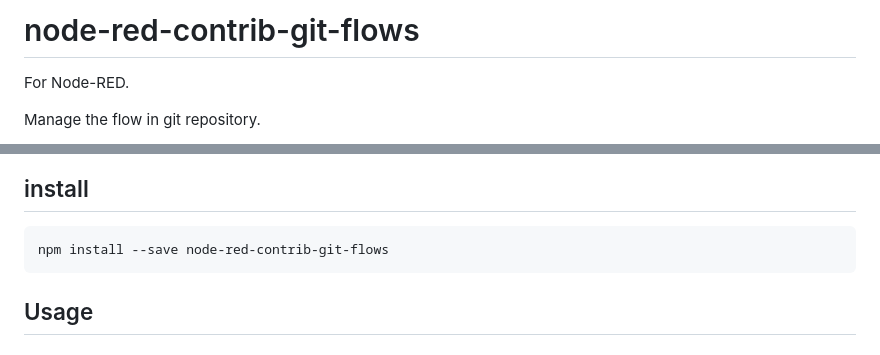
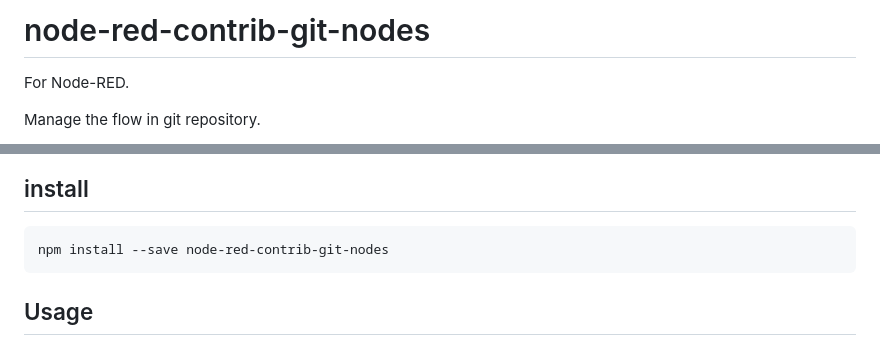
Before and after one commit to high-u/node-red-contrib-git-nodes, a Markdown page: README.md, 2 parts joined by grey strips. GitHub-like rendering.

````diff
--- a/README.md
+++ b/README.md
@@ -1,4 +1,4 @@
-# node-red-contrib-git-flows
+# node-red-contrib-git-nodes
 
 For Node-RED.
 
@@ -36,7 +36,7 @@ Manage the flow in git repository.
 ## install
 
 ```bash
-npm install --save node-red-contrib-git-flows
+npm install --save node-red-contrib-git-nodes
 ```
 
 ## Usage
````
Also changed, not shown: other parts of README.md (+7 -7 lines), screenshots/git-nodes-node.png (renamed from screenshots/git-flows-node.png), screenshots/git-nodes-property-local.png (renamed from screenshots/git-flows-property-local.png), screenshots/git-nodes-property.png (renamed from screenshots/git-flows-property.png), 5 other files.
